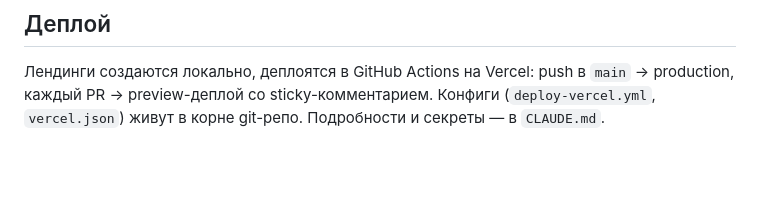
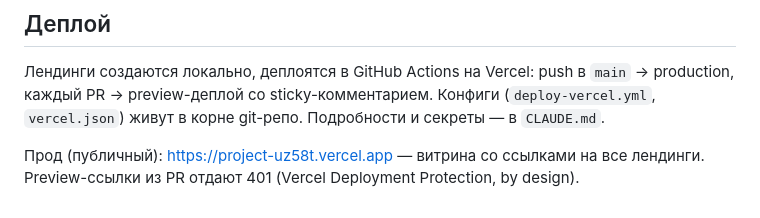
Before and after one commit to vitalii-movchan/claude-code-sandbox, a Markdown page: landing/ONBOARDING.md, the part around the change. Rendered like a GitHub page; blank space fills up the shorter version.

Commit message:
Add prod URL to onboarding guide
Note the public production site (project-uz58t.vercel.app) in the deploy
section, plus the by-design 401 on PR preview links.

Co-Authored-By: Claude Opus 4.8 (1M context) <noreply@anthropic.com>

```diff
--- a/landing/ONBOARDING.md
+++ b/landing/ONBOARDING.md
@@ -52,3 +52,7 @@ cd pages && python3 -m http.server 8000
 → production, каждый PR → preview-деплой со sticky-комментарием. Конфиги
 (`deploy-vercel.yml`, `vercel.json`) живут в корне git-репо. Подробности и
 секреты — в `CLAUDE.md`.
+
+Прод (публичный): <https://project-uz58t.vercel.app> — витрина со ссылками на
+все лендинги. Preview-ссылки из PR отдают 401 (Vercel Deployment Protection,
+by design).
```
